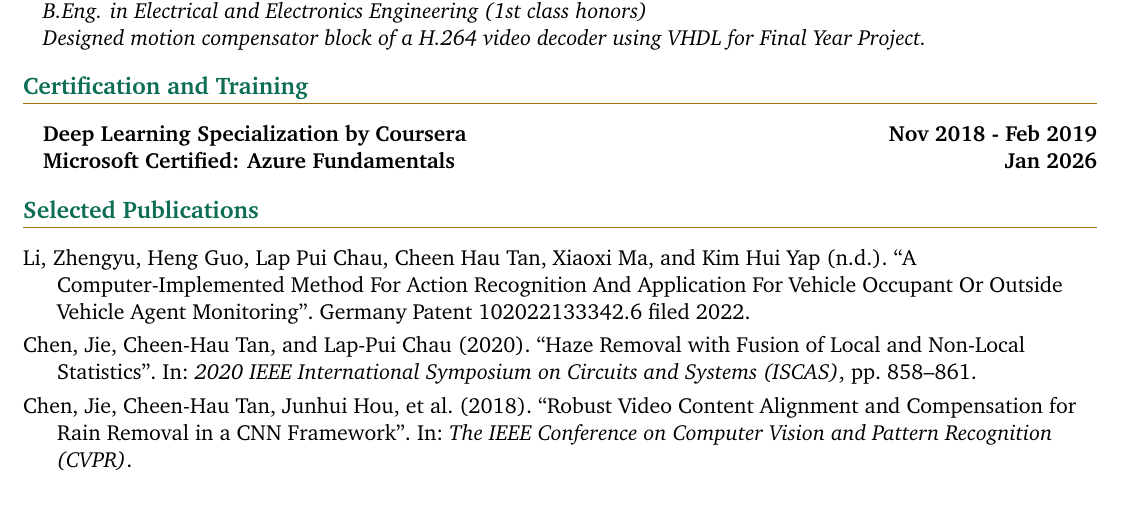
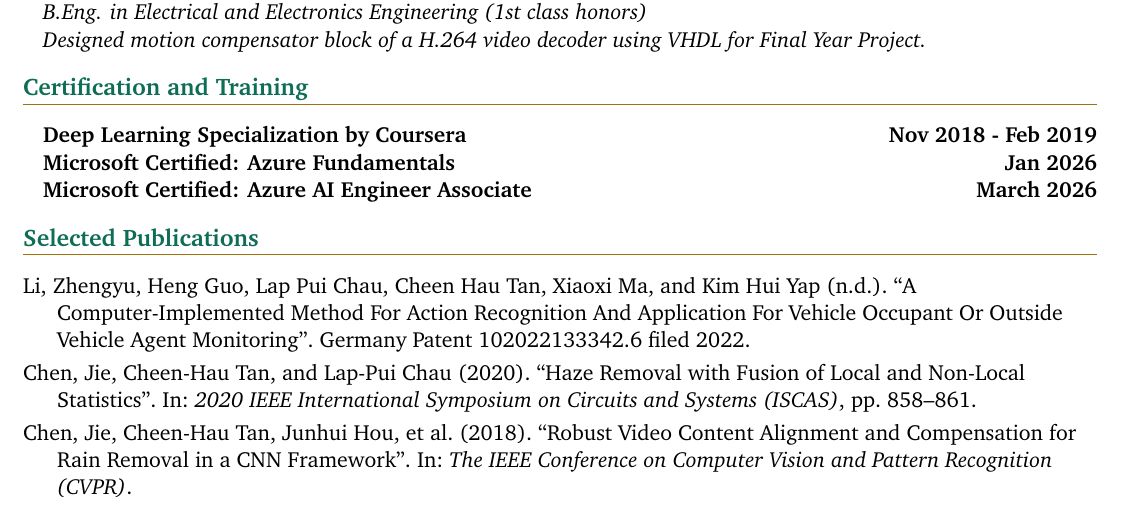
Before and after one commit to chtanch/resume-public, a LaTeX CV (resume.tex): part of page 2 of 2, cut so that both start at the same text. Compiled offline with pdfLaTeX.

Commit message:
Add AI-102

```diff
--- a/resume.tex
+++ b/resume.tex
@@ -343,6 +343,7 @@
 	\section{Certification and Training}
 	\headingBf{Deep Learning Specialization by Coursera}{Nov 2018 - Feb 2019}
 	\headingBf{Microsoft Certified: Azure Fundamentals}{Jan 2026}
+	\headingBf{Microsoft Certified: Azure AI Engineer Associate}{March 2026}
 
 	%--------------%
 	% Publications %
```
